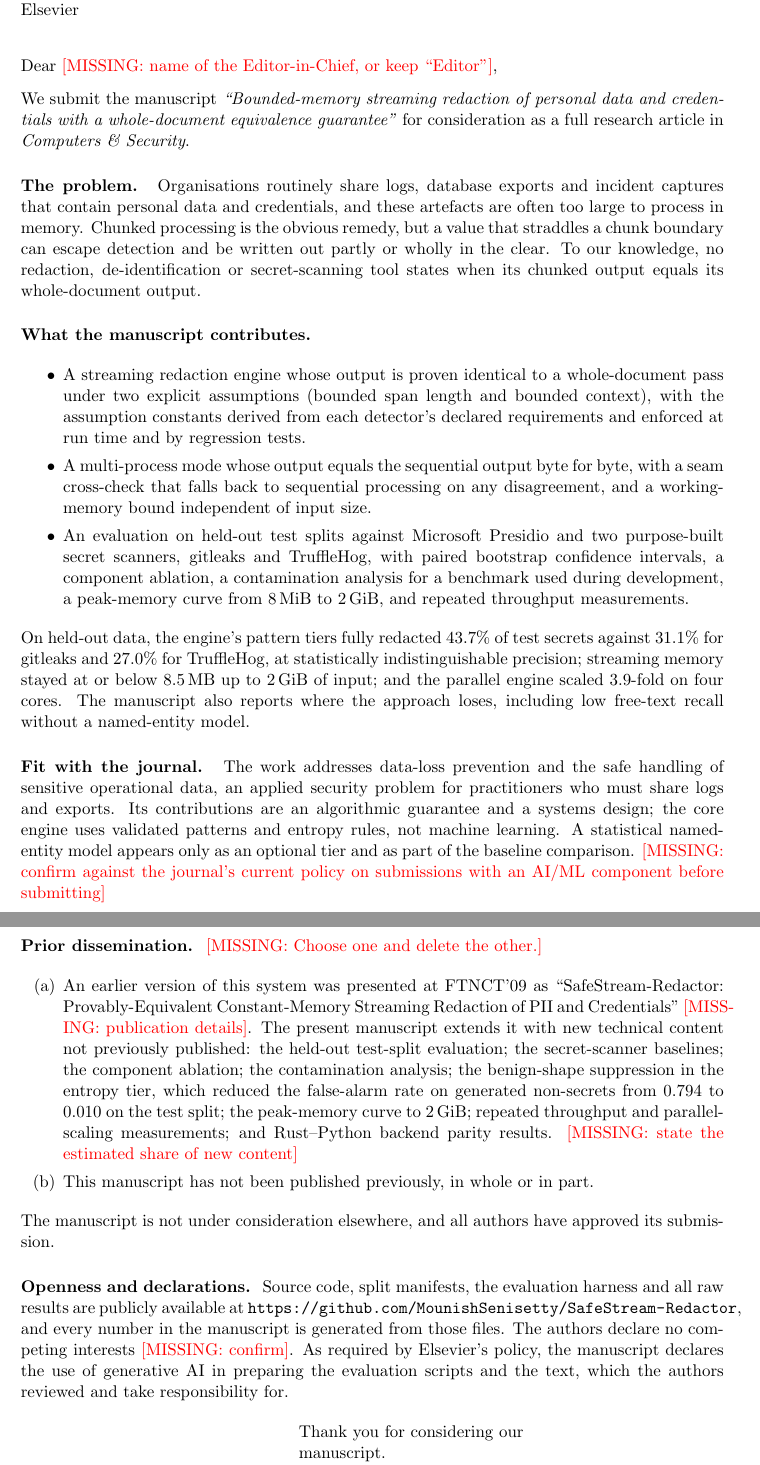
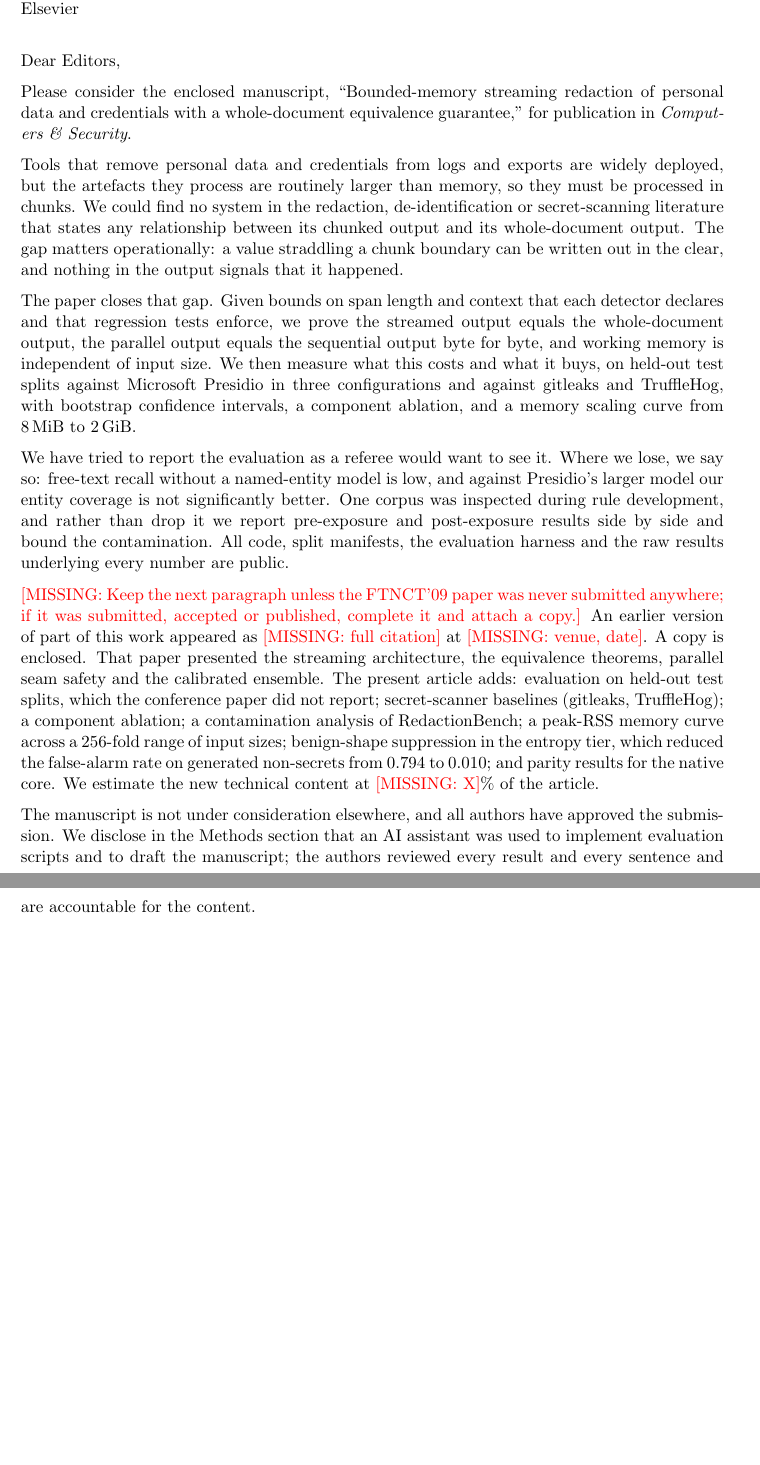
Before and after one commit to MounishSenisetty/SafeStream-Redactor, a LaTeX letter (paper/journal/cover_letter.tex): two parts of pages 1 and 2 of 2, joined at a grey line, cut so that both start at the same text, the shorter picture padded with empty space. Compiled offline with pdfLaTeX.

```diff
--- a/paper/journal/cover_letter.tex
+++ b/paper/journal/cover_letter.tex
@@ -12,34 +12,24 @@
 \date{\today}
 
 \begin{document}
-\begin{letter}{The Editor-in-Chief\\ \emph{Computers \& Security}\\ Elsevier}
+\begin{letter}{The Editors\\ \emph{Computers \& Security}\\ Elsevier}
 
-\opening{Dear \MISSING{name of the Editor-in-Chief, or keep ``Editor''},}
+\opening{Dear Editors,}
 
-We submit the manuscript \emph{``Bounded-memory streaming redaction of personal data and credentials with a whole-document equivalence guarantee''} for consideration as a full research article in \emph{Computers \& Security}.
+Please consider the enclosed manuscript, ``Bounded-memory streaming redaction of personal data and credentials with a whole-document equivalence guarantee,'' for publication in \emph{Computers \& Security}.
 
-\para{The problem.} Organisations routinely share logs, database exports and incident captures that contain personal data and credentials, and these artefacts are often too large to process in memory. Chunked processing is the obvious remedy, but a value that straddles a chunk boundary can escape detection and be written out partly or wholly in the clear. To our knowledge, no redaction, de-identification or secret-scanning tool states when its chunked output equals its whole-document output.
+Tools that remove personal data and credentials from logs and exports are widely deployed, but the artefacts they process are routinely larger than memory, so they must be processed in chunks. We could find no system in the redaction, de-identification or secret-scanning literature that states any relationship between its chunked output and its whole-document output. The gap matters operationally: a value straddling a chunk boundary can be written out in the clear, and nothing in the output signals that it happened.
 
-\para{What the manuscript contributes.}
-\begin{itemize}
-\item A streaming redaction engine whose output is proven identical to a whole-document pass under two explicit assumptions (bounded span length and bounded context), with the assumption constants derived from each detector's declared requirements and enforced at run time and by regression tests.
-\item A multi-process mode whose output equals the sequential output byte for byte, with a seam cross-check that falls back to sequential processing on any disagreement, and a working-memory bound independent of input size.
-\item An evaluation on held-out test splits against Microsoft Presidio and two purpose-built secret scanners, gitleaks and TruffleHog, with paired bootstrap confidence intervals, a component ablation, a contamination analysis for a benchmark used during development, a peak-memory curve from 8\,MiB to 2\,GiB, and repeated throughput measurements.
-\end{itemize}
-On held-out data, the engine's pattern tiers fully redacted 43.7\% of test secrets against 31.1\% for gitleaks and 27.0\% for TruffleHog, at statistically indistinguishable precision; streaming memory stayed at or below 8.5\,MB up to 2\,GiB of input; and the parallel engine scaled 3.9-fold on four cores. The manuscript also reports where the approach loses, including low free-text recall without a named-entity model.
+The paper closes that gap. Given bounds on span length and context that each detector declares and that regression tests enforce, we prove the streamed output equals the whole-document output, the parallel output equals the sequential output byte for byte, and working memory is independent of input size. We then measure what this costs and what it buys, on held-out test splits against Microsoft Presidio in three configurations and against gitleaks and TruffleHog, with bootstrap confidence intervals, a component ablation, and a memory scaling curve from 8\,MiB to 2\,GiB.
 
-\para{Fit with the journal.} The work addresses data-loss prevention and the safe handling of sensitive operational data, an applied security problem for practitioners who must share logs and exports. Its contributions are an algorithmic guarantee and a systems design; the core engine uses validated patterns and entropy rules, not machine learning. A statistical named-entity model appears only as an optional tier and as part of the baseline comparison. \MISSING{confirm against the journal's current policy on submissions with an AI/ML component before submitting}
+We have tried to report the evaluation as a referee would want to see it. Where we lose, we say so: free-text recall without a named-entity model is low, and against Presidio's larger model our entity coverage is not significantly better. One corpus was inspected during rule development, and rather than drop it we report pre-exposure and post-exposure results side by side and bound the contamination. All code, split manifests, the evaluation harness and the raw results underlying every number are public.
 
-\para{Prior dissemination.} \MISSING{Choose one and delete the other.}
-\begin{itemize}
-\item[(a)] An earlier version of this system was presented at FTNCT'09 as ``SafeStream-Redactor: Provably-Equivalent Constant-Memory Streaming Redaction of PII and Credentials'' \MISSING{publication details}. The present manuscript extends it with new technical content not previously published: the held-out test-split evaluation; the secret-scanner baselines; the component ablation; the contamination analysis; the benign-shape suppression in the entropy tier, which reduced the false-alarm rate on generated non-secrets from 0.794 to 0.010 on the test split; the peak-memory curve to 2\,GiB; repeated throughput and parallel-scaling measurements; and Rust--Python backend parity results. \MISSING{state the estimated share of new content}
-\item[(b)] This manuscript has not been published previously, in whole or in part.
-\end{itemize}
-The manuscript is not under consideration elsewhere, and all authors have approved its submission.
+\MISSING{Keep the next paragraph unless the FTNCT'09 paper was never submitted anywhere; if it was submitted, accepted or published, complete it and attach a copy.}
+An earlier version of part of this work appeared as \MISSING{full citation} at \MISSING{venue, date}. A copy is enclosed. That paper presented the streaming architecture, the equivalence theorems, parallel seam safety and the calibrated ensemble. The present article adds: evaluation on held-out test splits, which the conference paper did not report; secret-scanner baselines (gitleaks, TruffleHog); a component ablation; a contamination analysis of RedactionBench; a peak-RSS memory curve across a 256-fold range of input sizes; benign-shape suppression in the entropy tier, which reduced the false-alarm rate on generated non-secrets from 0.794 to 0.010; and parity results for the native core. We estimate the new technical content at \MISSING{X}\% of the article.
 
-\para{Openness and declarations.} Source code, split manifests, the evaluation harness and all raw results are publicly available at \url{https://github.com/MounishSenisetty/SafeStream-Redactor}, and every number in the manuscript is generated from those files. The authors declare no competing interests \MISSING{confirm}. As required by Elsevier's policy, the manuscript declares the use of generative AI in preparing the evaluation scripts and the text, which the authors reviewed and take responsibility for.
+The manuscript is not under consideration elsewhere, and all authors have approved the submission. We disclose in the Methods section that an AI assistant was used to implement evaluation scripts and to draft the manuscript; the authors reviewed every result and every sentence and are accountable for the content.
 
-\closing{Thank you for considering our manuscript.\\ Yours sincerely,}
+\closing{Yours sincerely,}
 
 \end{letter}
 \end{document}
```
Also changed, not shown: paper/journal/SUBMISSION_CHECKLIST.md (added, +9 -0 lines), paper/journal/highlights.txt (+5 -5 lines), paper/journal/main.tex (+3 -3 lines), paper/journal/cover_letter.pdf, paper/journal/main.pdf, paper/journal/cover_letter.tex (4 more changed lines).
